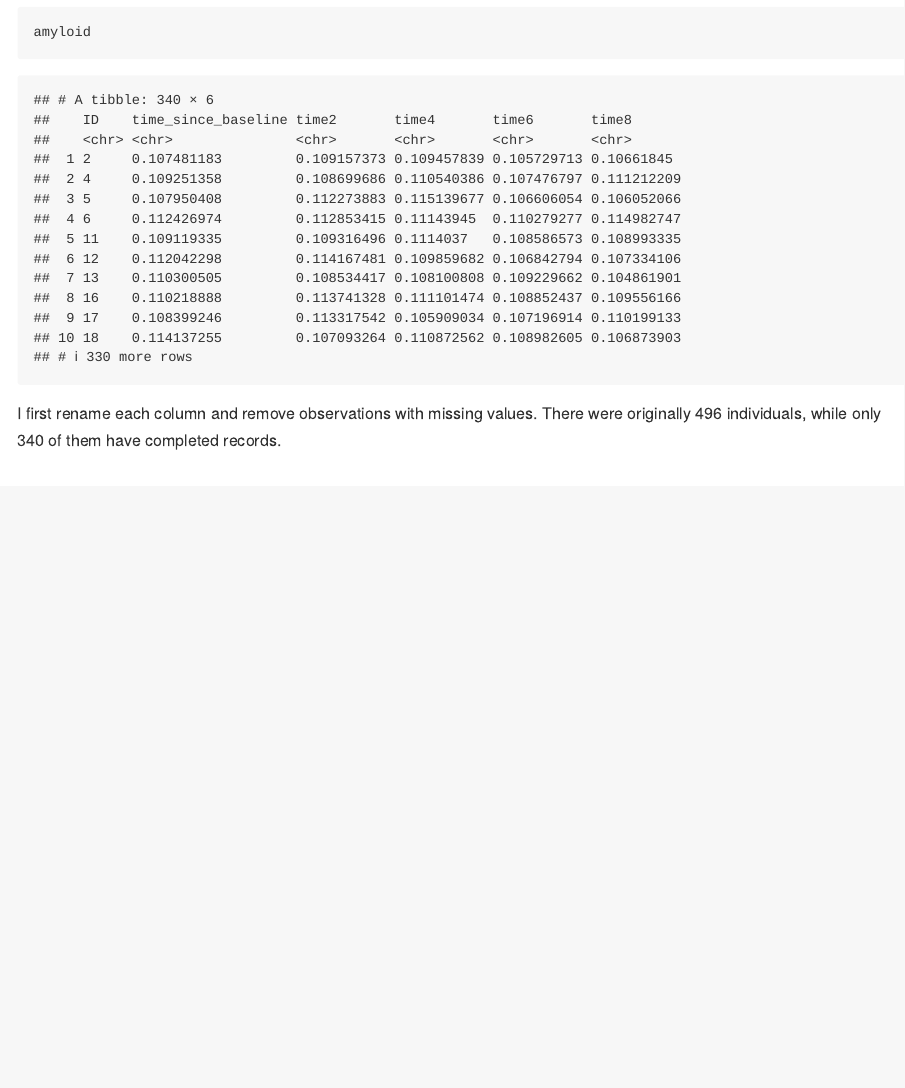
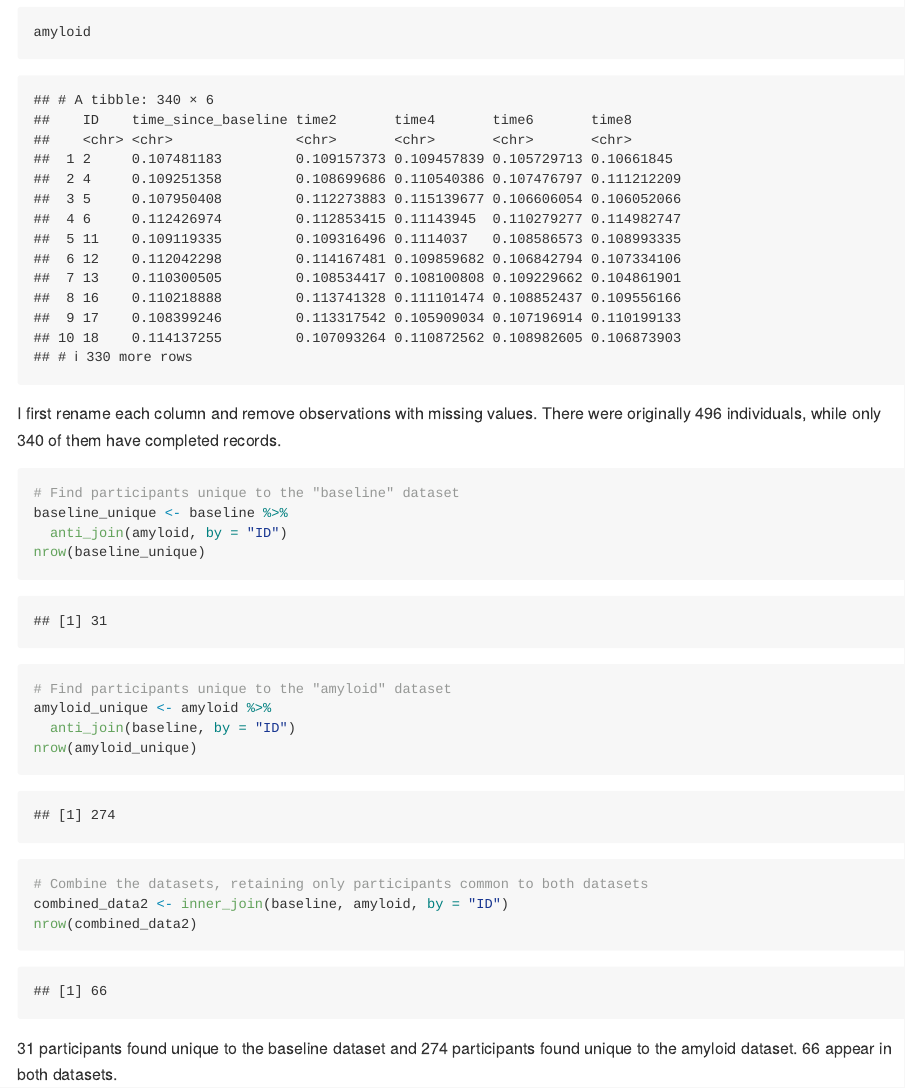
Before and after one commit to jzs43/p8105_hw2_zj2379, an R Markdown document (p8105_hw2_zj2379.Rmd): the page in a window 1100 px wide, from 8380 px down. The pictures show the output file p8105_hw2_zj2379.md that the author committed with the source, drawn offline in the style of GitHub; long lines of code are wrapped.

Commit message:
combine baseline and amyloid

````diff
--- a/p8105_hw2_zj2379.Rmd
+++ b/p8105_hw2_zj2379.Rmd
@@ -203,3 +203,18 @@ amyloid
 ```
 
 I first rename each column and remove observations with missing values. There were originally 496 individuals, while only `r nrow(amyloid)` of them have completed records.
+
+```{r}
+# Find participants unique to the "baseline" dataset
+baseline_unique <- baseline %>%
+  anti_join(amyloid, by = "ID")
+nrow(baseline_unique)
+# Find participants unique to the "amyloid" dataset
+amyloid_unique <- amyloid %>%
+  anti_join(baseline, by = "ID")
+nrow(amyloid_unique)
+# Combine the datasets, retaining only participants common to both datasets
+combined_data2 <- inner_join(baseline, amyloid, by = "ID")
+nrow(combined_data2)
+```
+`r nrow(baseline_unique)` participants found unique to the baseline dataset and `r nrow(amyloid_unique)` participants found unique to the amyloid dataset. `r nrow(combined_data2)` appear in both datasets.
````
Also changed, not shown: p8105_hw2_zj2379.md.
